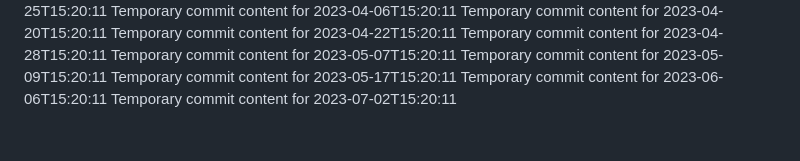
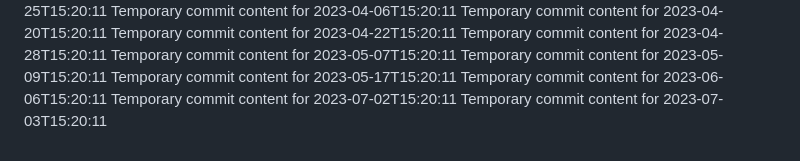
Before and after one commit to ShanAmjad/fluffy-disco, a Markdown page: report.md, the part around the change. Rendered like a GitHub page.

```diff
--- a/report.md
+++ b/report.md
@@ -186,3 +186,4 @@ Temporary commit content for 2023-05-09T15:20:11
 Temporary commit content for 2023-05-17T15:20:11
 Temporary commit content for 2023-06-06T15:20:11
 Temporary commit content for 2023-07-02T15:20:11
+Temporary commit content for 2023-07-03T15:20:11
```
